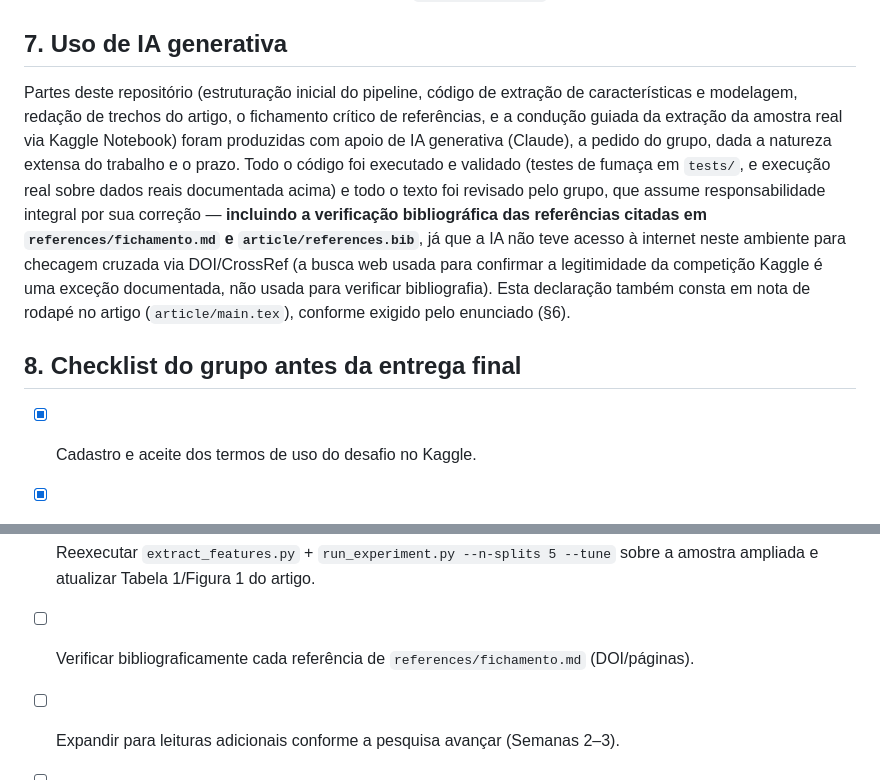
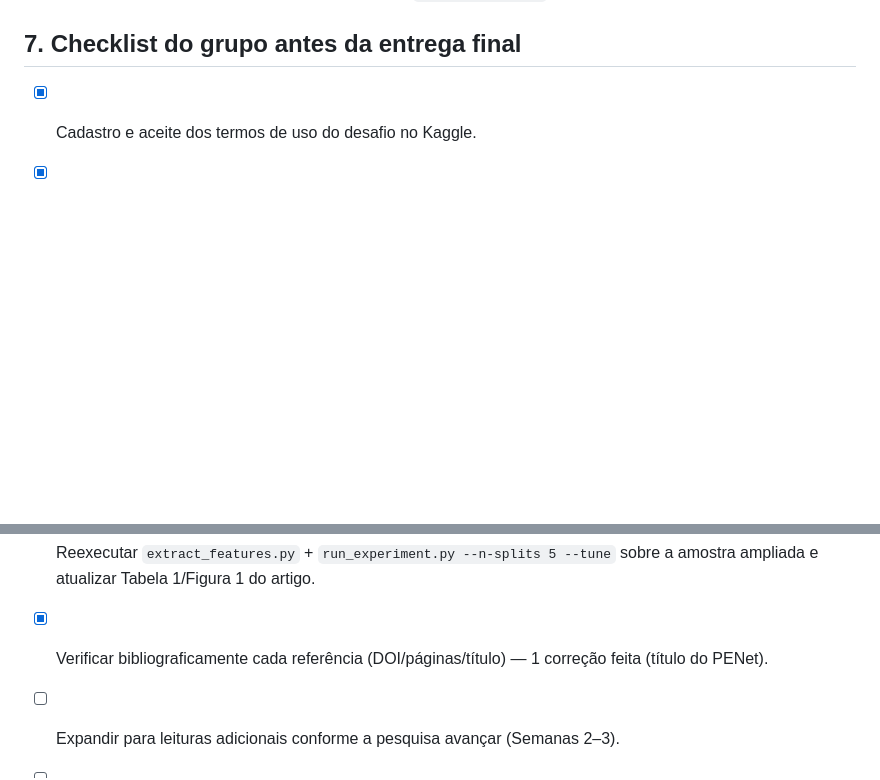
Before and after one commit to Silvarawenne/tp1_g2, a Markdown page: README.md, 2 parts joined by grey strips. Drawn GitHub-style; blank space fills up the shorter version.

```diff
--- a/README.md
+++ b/README.md
@@ -168,24 +168,7 @@ outputs/                 # tabelas/figuras/modelos gerados (não versionados)
   artigo), estão no repositório.
 - Ambiente testado: Python 3.11, dependências em `requirements.txt`.
 
-## 7. Uso de IA generativa
-
-Partes deste repositório (estruturação inicial do pipeline, código de
-extração de características e modelagem, redação de trechos do artigo, o
-fichamento crítico de referências, e a condução guiada da extração da amostra
-real via Kaggle Notebook) foram produzidas com apoio de IA generativa (Claude), a
-pedido do grupo, dada a natureza extensa do trabalho e o prazo. Todo o código foi
-executado e validado (testes de fumaça em `tests/`, e execução real sobre dados
-reais documentada acima) e todo o texto foi revisado pelo grupo, que assume
-responsabilidade integral por sua correção — **incluindo a verificação
-bibliográfica das referências citadas em `references/fichamento.md` e
-`article/references.bib`**, já que a IA não teve acesso à internet neste ambiente
-para checagem cruzada via DOI/CrossRef (a busca web usada para confirmar a
-legitimidade da competição Kaggle é uma exceção documentada, não usada para
-verificar bibliografia). Esta declaração também consta em nota de rodapé no
-artigo (`article/main.tex`), conforme exigido pelo enunciado (§6).
-
-## 8. Checklist do grupo antes da entrega final
+## 7. Checklist do grupo antes da entrega final
 
 - [x] Cadastro e aceite dos termos de uso do desafio no Kaggle.
 - [x] Amostra real extraída e documentada (piloto, N=46, 23+23).
@@ -199,7 +182,7 @@ artigo (`article/main.tex`), conforme exigido pelo enunciado (§6).
       maiores, excluindo os `StudyInstanceUID` já usados).
 - [ ] Reexecutar `extract_features.py` + `run_experiment.py --n-splits 5 --tune`
       sobre a amostra ampliada e atualizar Tabela 1/Figura 1 do artigo.
-- [ ] Verificar bibliograficamente cada referência de `references/fichamento.md` (DOI/páginas).
+- [x] Verificar bibliograficamente cada referência (DOI/páginas/título) — 1 correção feita (título do PENet).
 - [ ] Expandir para leituras adicionais conforme a pesquisa avançar (Semanas 2–3).
 - [ ] Preencher e assinar o Anexo A (`docs/anexo_a_contribuicao.md`), gerar o PDF separado.
 - [ ] Testar reprodutibilidade em máquina/ambiente limpo, seguindo só este README.
```
Also changed, not shown: references/fichamento.md (+10 -13 lines).
